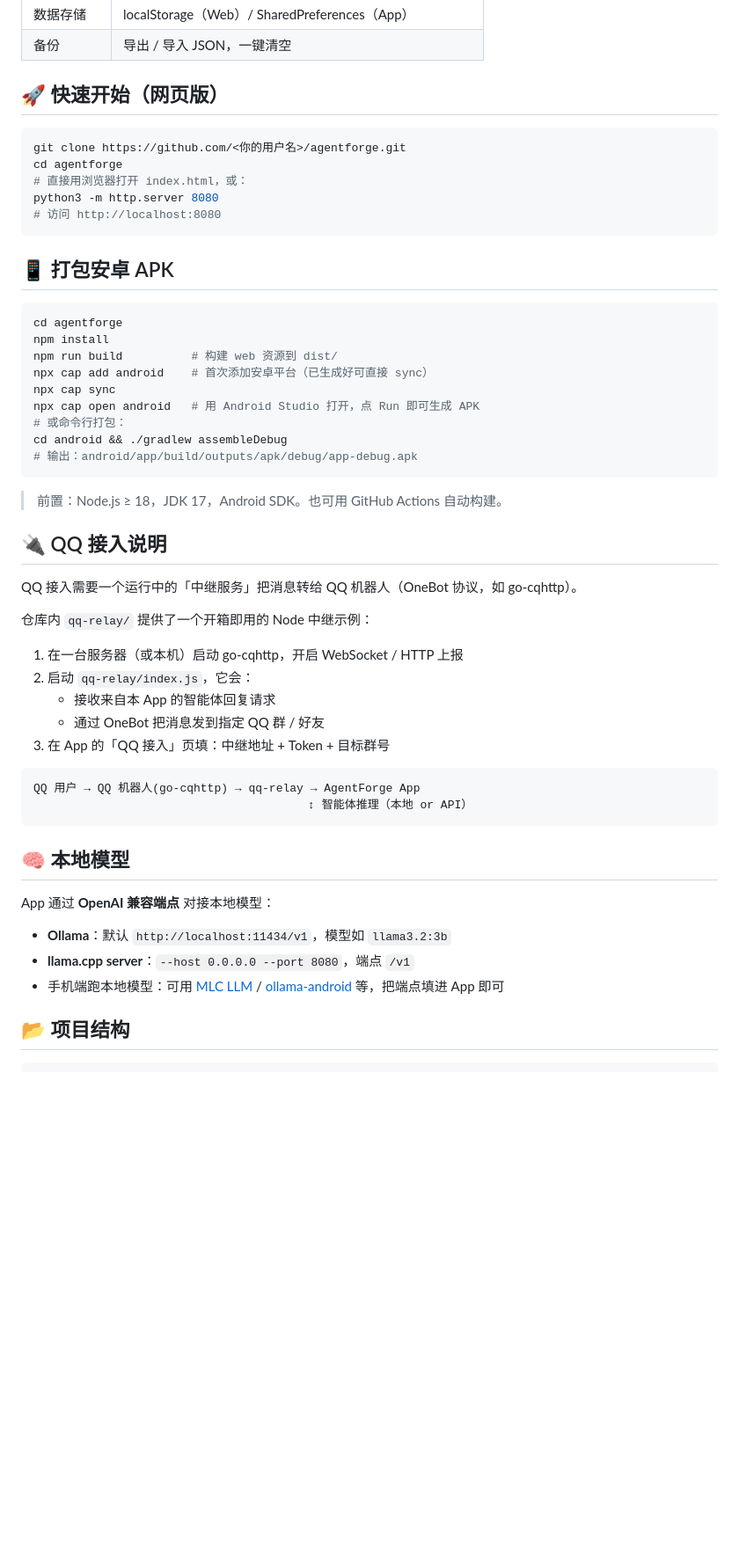
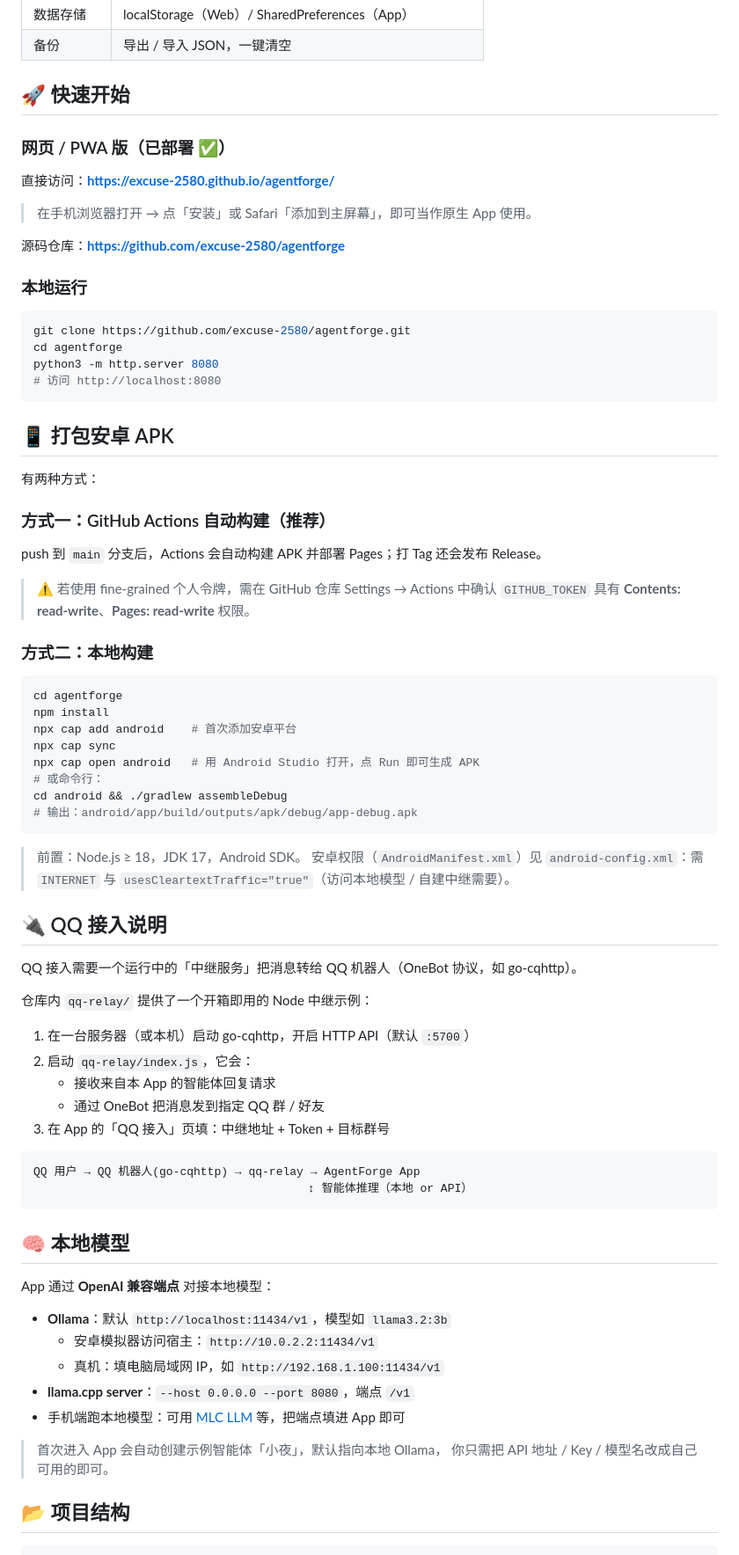
Before and after one commit to excuse-2580/agentforge, a Markdown page: README.md, the part around one of its changes. Shown at 88% size. Drawn GitHub-style; blank space fills up the shorter version.

Commit message:
docs: 完善 README（部署地址 / APK 构建 / 本地模型 / QQ 接入）

````diff
--- a/README.md
+++ b/README.md
@@ -27,31 +27,50 @@
 | 数据存储 | localStorage（Web）/ SharedPreferences（App） |
 | 备份 | 导出 / 导入 JSON，一键清空 |
 
-## 🚀 快速开始（网页版）
+## 🚀 快速开始
+
+### 网页 / PWA 版（已部署 ✅）
+
+直接访问：**https://excuse-2580.github.io/agentforge/**
+
+> 在手机浏览器打开 → 点「安装」或 Safari「添加到主屏幕」，即可当作原生 App 使用。
+
+源码仓库：**https://github.com/excuse-2580/agentforge**
+
+### 本地运行
 
 ```bash
-git clone https://github.com/<你的用户名>/agentforge.git
+git clone https://github.com/excuse-2580/agentforge.git
 cd agentforge
-# 直接用浏览器打开 index.html，或：
 python3 -m http.server 8080
 # 访问 http://localhost:8080
 ```
 
 ## 📱 打包安卓 APK
 
+有两种方式：
+
+### 方式一：GitHub Actions 自动构建（推荐）
+
+push 到 `main` 分支后，Actions 会自动构建 APK 并部署 Pages；打 Tag 还会发布 Release。
+> ⚠️ 若使用 fine-grained 个人令牌，需在 GitHub 仓库 Settings → Actions 中确认 `GITHUB_TOKEN`
+> 具有 **Contents: read-write**、**Pages: read-write** 权限。
+
+### 方式二：本地构建
+
 ```bash
 cd agentforge
 npm install
-npm run build          # 构建 web 资源到 dist/
-npx cap add android    # 首次添加安卓平台（已生成好可直接 sync）
+npx cap add android    # 首次添加安卓平台
 npx cap sync
 npx cap open android   # 用 Android Studio 打开，点 Run 即可生成 APK
-# 或命令行打包：
+# 或命令行：
 cd android && ./gradlew assembleDebug
 # 输出：android/app/build/outputs/apk/debug/app-debug.apk
 ```
 
-> 前置：Node.js ≥ 18，JDK 17，Android SDK。也可用 GitHub Actions 自动构建。
+> 前置：Node.js ≥ 18，JDK 17，Android SDK。
+> 安卓权限（`AndroidManifest.xml`）见 `android-config.xml`：需 `INTERNET` 与 `usesCleartextTraffic="true"`（访问本地模型 / 自建中继需要）。
 
 ## 🔌 QQ 接入说明
 
@@ -59,7 +78,7 @@ QQ 接入需要一个运行中的「中继服务」把消息转给 QQ 机器人
 
 仓库内 `qq-relay/` 提供了一个开箱即用的 Node 中继示例：
 
-1. 在一台服务器（或本机）启动 go-cqhttp，开启 WebSocket / HTTP 上报
+1. 在一台服务器（或本机）启动 go-cqhttp，开启 HTTP API（默认 `:5700`）
 2. 启动 `qq-relay/index.js`，它会：
    - 接收来自本 App 的智能体回复请求
    - 通过 OneBot 把消息发到指定 QQ 群 / 好友
@@ -75,8 +94,13 @@ QQ 用户 → QQ 机器人(go-cqhttp) → qq-relay → AgentForge App
 App 通过 **OpenAI 兼容端点** 对接本地模型：
 
 - **Ollama**：默认 `http://localhost:11434/v1`，模型如 `llama3.2:3b`
+  - 安卓模拟器访问宿主：`http://10.0.2.2:11434/v1`
+  - 真机：填电脑局域网 IP，如 `http://192.168.1.100:11434/v1`
 - **llama.cpp server**：`--host 0.0.0.0 --port 8080`，端点 `/v1`
-- 手机端跑本地模型：可用 [MLC LLM](https://llc.ai) / [ollama-android](https://github.com/ollama/ollama) 等，把端点填进 App 即可
+- 手机端跑本地模型：可用 [MLC LLM](https://llc.ai) 等，把端点填进 App 即可
+
+> 首次进入 App 会自动创建示例智能体「小夜」，默认指向本地 Ollama，
+> 你只需把 API 地址 / Key / 模型名改成自己可用的即可。
 
 ## 📂 项目结构
 
````
Also changed, not shown: other parts of README.md (+9 -9 lines).
